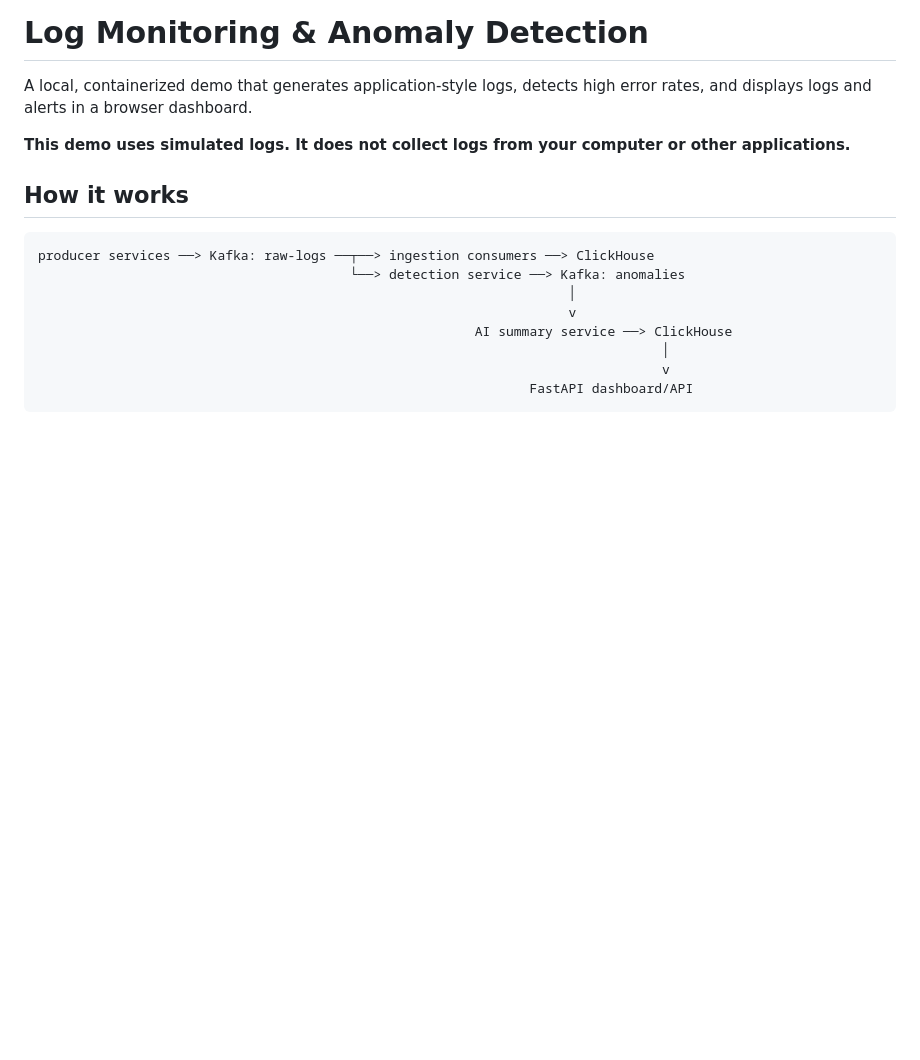
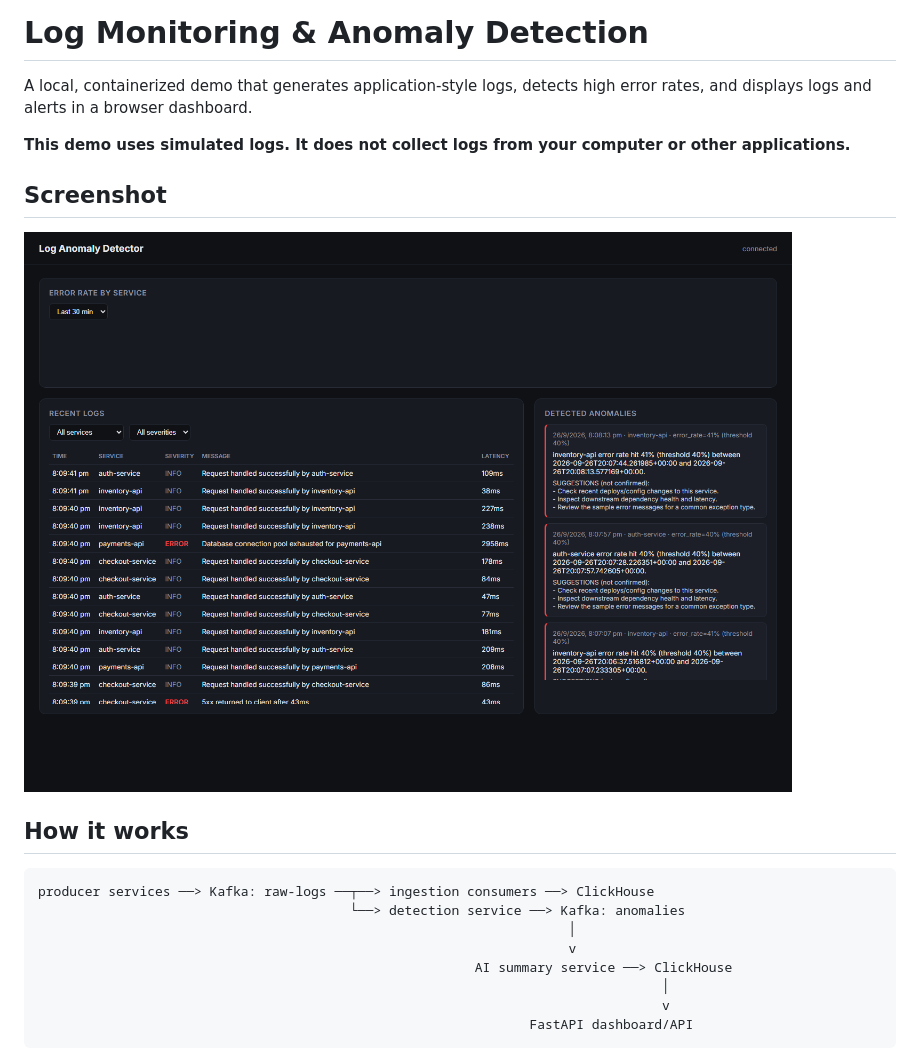
Before and after one commit to gouthammmm/log-monitoring-anomaly-detection, a Markdown page: README.md, the part around the change. Drawn GitHub-style; pictures changed too: screenshots/log-monitoring-dashboard.png (added); blank space fills up the shorter version.

Commit message:
Add dashboard screenshot to README

```diff
--- a/README.md
+++ b/README.md
@@ -3,6 +3,10 @@
 A local, containerized demo that generates application-style logs, detects high error rates, and displays logs and alerts in a browser dashboard.
 
 **This demo uses simulated logs. It does not collect logs from your computer or other applications.**
+
+## Screenshot
+
+![Log Anomaly Detector dashboard with simulated logs and detected alerts](screenshots/log-monitoring-dashboard.png)
 
 ## How it works
 
```
